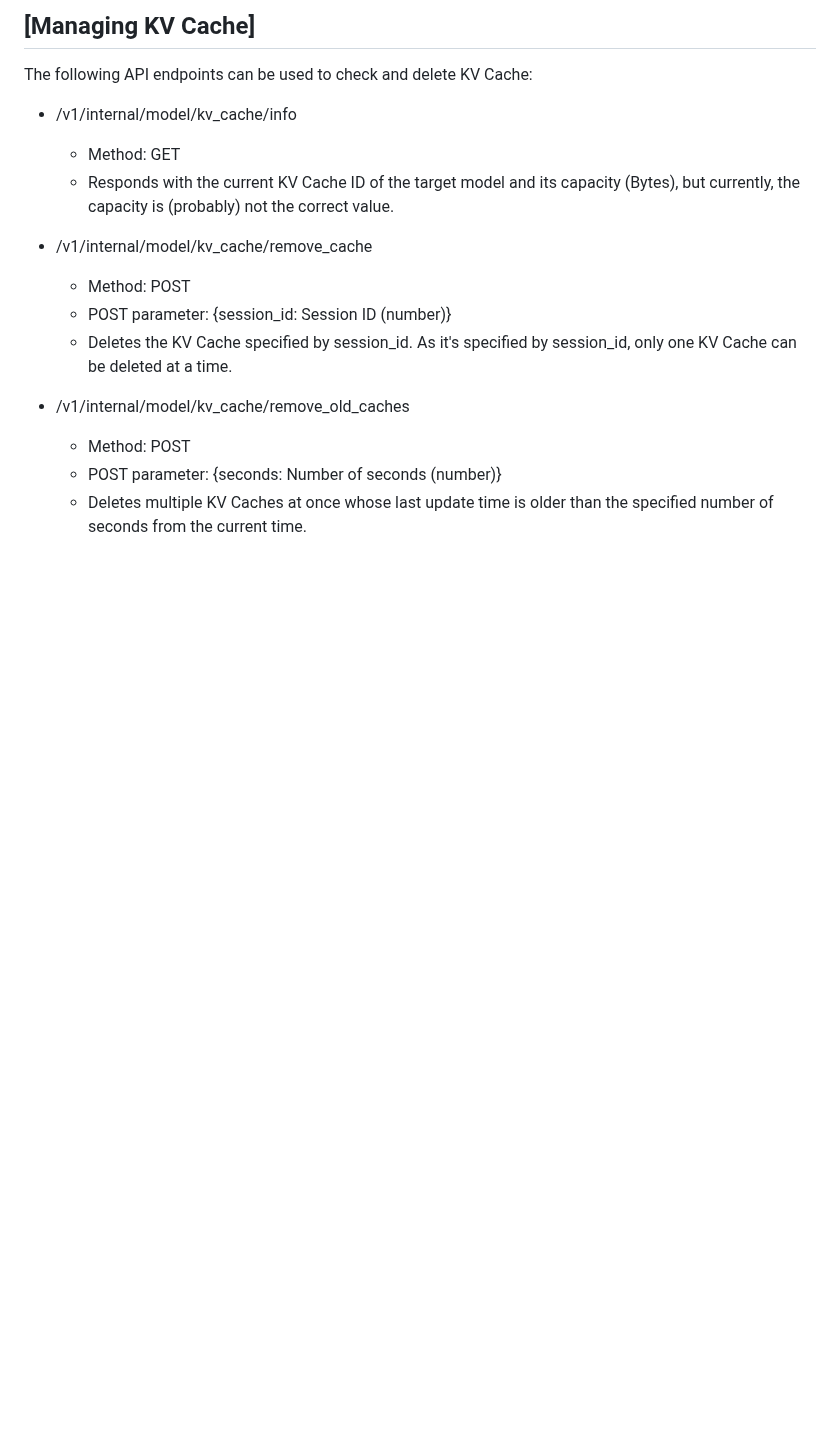
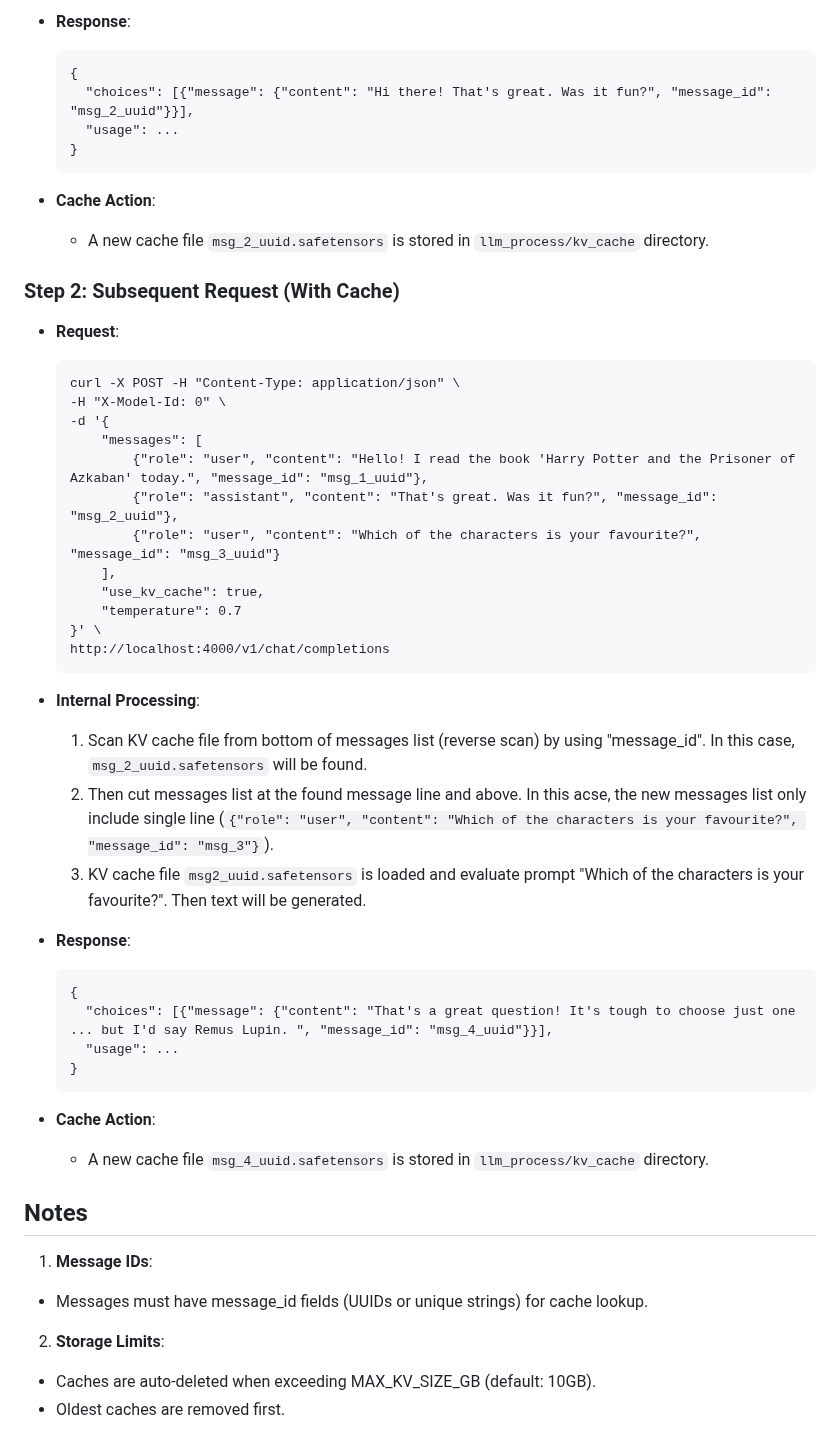
Before and after one commit to gitkaz/mlx_gguf_server, a Markdown page: docs/KV_CACHE.md, the part around one of its changes. Rendered like a GitHub page; blank space fills up the shorter version.

````diff
--- a/docs/KV_CACHE.md
+++ b/docs/KV_CACHE.md
@@ -52,17 +56,54 @@ For accesses meeting the above prerequisites, the following occurs during text g
 
-## [Managing KV Cache]
-The following API endpoints can be used to check and delete KV Cache:
+* **Response**:
+  ```
+  {
+    "choices": [{"message": {"content": "Hi there! That's great. Was it fun?", "message_id": "msg_2_uuid"}}],
+    "usage": ...
+  }
+  ```
 
-* /v1/internal/model/kv_cache/info
-  + Method: GET
-  + Responds with the current KV Cache ID of the target model and its capacity (Bytes), but currently, the capacity is (probably) not the correct value.
+* **Cache Action**:
+  - A new cache file `msg_2_uuid.safetensors` is stored in `llm_process/kv_cache` directory.
 
-* /v1/internal/model/kv_cache/remove_cache
-  + Method: POST
-  + POST parameter: {session_id: Session ID (number)}
-  + Deletes the KV Cache specified by session_id. As it's specified by session_id, only one KV Cache can be deleted at a time.
+### Step 2: Subsequent Request (With Cache)
 
-* /v1/internal/model/kv_cache/remove_old_caches
-  + Method: POST
-  + POST parameter: {seconds: Number of seconds (number)}
-  + Deletes multiple KV Caches at once whose last update time is older than the specified number of seconds from the current time.
+* **Request**:
+  ```
+  curl -X POST -H "Content-Type: application/json" \
+  -H "X-Model-Id: 0" \
+  -d '{
+      "messages": [
+          {"role": "user", "content": "Hello! I read the book 'Harry Potter and the Prisoner of Azkaban' today.", "message_id": "msg_1_uuid"},
+          {"role": "assistant", "content": "That's great. Was it fun?", "message_id": "msg_2_uuid"},
+          {"role": "user", "content": "Which of the characters is your favourite?", "message_id": "msg_3_uuid"}
+      ],
+      "use_kv_cache": true,
+      "temperature": 0.7
+  }' \
+  http://localhost:4000/v1/chat/completions
+  ```
+
+* **Internal Processing**:
+  1. Scan KV cache file from bottom of messages list (reverse scan) by using "message_id". In this case, `msg_2_uuid.safetensors` will be found.
+  2. Then cut messages list at the found message line and above. In this acse, the new messages list only include single line (`{"role": "user", "content": "Which of the characters is your favourite?", "message_id": "msg_3"}`).
+  3. KV cache file `msg2_uuid.safetensors` is loaded and evaluate prompt "Which of the characters is your favourite?". Then text will be generated.
+
+* **Response**:
+  ```
+  {
+    "choices": [{"message": {"content": "That's a great question! It's tough to choose just one ... but I'd say Remus Lupin. ", "message_id": "msg_4_uuid"}}],
+    "usage": ...
+  }
+  ```
+
+* **Cache Action**:
+  + A new cache file `msg_4_uuid.safetensors` is stored in `llm_process/kv_cache` directory.
+
+## Notes
+
+1. **Message IDs**:
+  - Messages must have message_id fields (UUIDs or unique strings) for cache lookup.
+
+2. **Storage Limits**:
+  - Caches are auto-deleted when exceeding MAX_KV_SIZE_GB (default: 10GB).
+  - Oldest caches are removed first.
````
Also changed, not shown: other parts of docs/KV_CACHE.md (+43 -39 lines).
